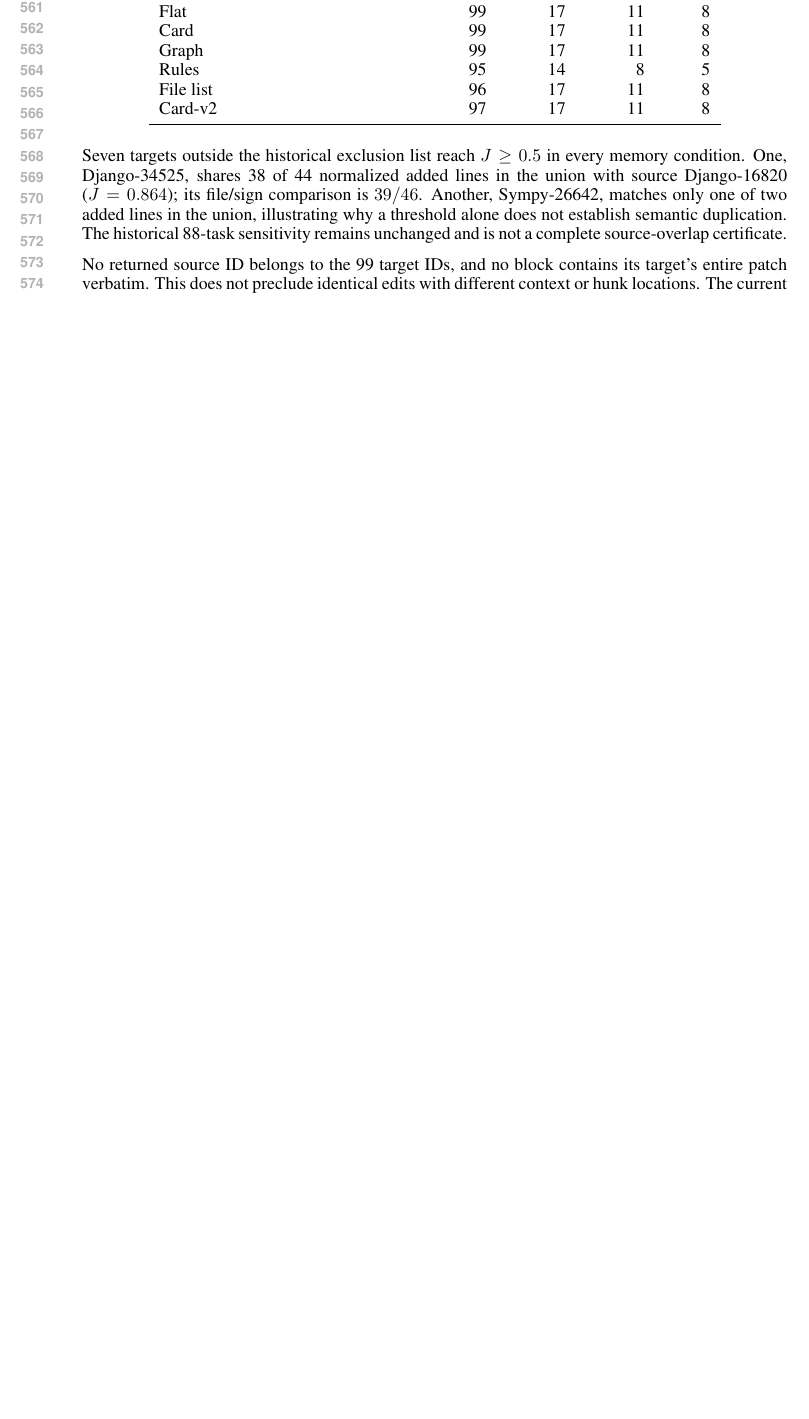
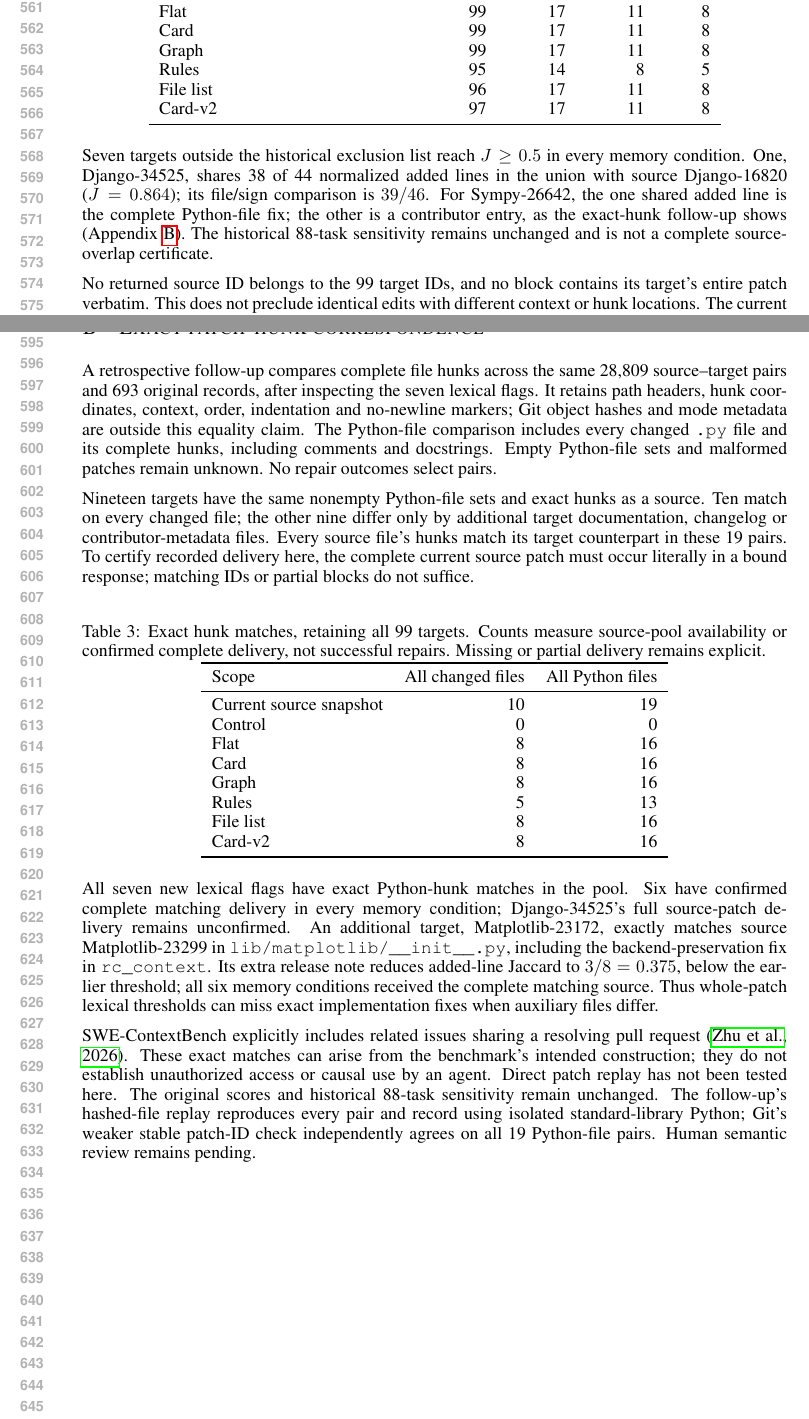
Before and after one commit to wzh4464/ContextGraph-paper, a LaTeX paper (iclr2027/main.tex): part of page 11 of 11 before the commit and two parts of pages 11 and 12 of 12 after it, the two joined at a grey line, cut so that both start at the same text, the shorter picture padded with empty space. Compiled offline with pdfLaTeX.

Commit message:
Explain exact shared fixes beyond lexical overlap thresholds

```diff
--- a/iclr2027/main.tex
+++ b/iclr2027/main.tex
@@ -428,7 +428,7 @@ Card-v2 & 97 & 17 & 11 & 8 \\
 
 Seven targets outside the historical exclusion list reach $J\geq0.5$ in every memory condition.
 One, Django-34525, shares 38 of 44 normalized added lines in the union with source Django-16820 ($J=0.864$); its file/sign comparison is $39/46$.
-Another, Sympy-26642, matches only one of two added lines in the union, illustrating why a threshold alone does not establish semantic duplication.
+For Sympy-26642, the one shared added line is the complete Python-file fix; the other is a contributor entry, as the exact-hunk follow-up shows (Appendix~\ref{app:hunks}).
 The historical 88-task sensitivity remains unchanged and is not a complete source-overlap certificate.
 
 No returned source ID belongs to the 99 target IDs, and no block contains its target's entire patch verbatim.
@@ -443,4 +443,51 @@ It does not re-extract private histories or repeat source capture.
 Lexical overlap does not identify unauthorized access, actual use or a causal contribution to a repair; legitimately related tasks can share fixes.
 Cards, rule prose, test hints, pretraining and unrecorded channels remain outside this patch-block certificate.
 All original verifier outcomes are preserved, with no new task exclusion or effect estimate.
+
+\clearpage
+\section{Exact patch-hunk correspondence}
+\label{app:hunks}
+A retrospective follow-up compares complete file hunks across the same 28,809 source--target pairs and 693 original records, after inspecting the seven lexical flags.
+It retains path headers, hunk coordinates, context, order, indentation and no-newline markers; Git object hashes and mode metadata are outside this equality claim.
+The Python-file comparison includes every changed \texttt{.py} file and its complete hunks, including comments and docstrings.
+Empty Python-file sets and malformed patches remain unknown.
+No repair outcomes select pairs.
+
+Nineteen targets have the same nonempty Python-file sets and exact hunks as a source.
+Ten match on every changed file; the other nine differ only by additional target documentation, changelog or contributor-metadata files.
+Every source file's hunks match its target counterpart in these 19 pairs.
+To certify recorded delivery here, the complete current source patch must occur literally in a bound response; matching IDs or partial blocks do not suffice.
+
+\begin{table}[h]
+\centering
+\caption{Exact hunk matches, retaining all 99 targets. Counts measure source-pool availability or confirmed complete delivery, not successful repairs. Missing or partial delivery remains explicit.}
+\label{tab:hunks}
+\begin{tabular}{lrr}
+\toprule
+Scope & All changed files & All Python files \\
+\midrule
+Current source snapshot & 10 & 19 \\
+Control & 0 & 0 \\
+Flat & 8 & 16 \\
+Card & 8 & 16 \\
+Graph & 8 & 16 \\
+Rules & 5 & 13 \\
+File list & 8 & 16 \\
+Card-v2 & 8 & 16 \\
+\bottomrule
+\end{tabular}
+\end{table}
+
+All seven new lexical flags have exact Python-hunk matches in the pool.
+Six have confirmed complete matching delivery in every memory condition; Django-34525's full source-patch delivery remains unconfirmed.
+An additional target, Matplotlib-23172, exactly matches source Matplotlib-23299 in \texttt{lib/matplotlib/\_\_init\_\_.py}, including the backend-preservation fix in \texttt{rc\_context}.
+Its extra release note reduces added-line Jaccard to $3/8=0.375$, below the earlier threshold; all six memory conditions received the complete matching source.
+Thus whole-patch lexical thresholds can miss exact implementation fixes when auxiliary files differ.
+
+SWE-ContextBench explicitly includes related issues sharing a resolving pull request \citep{swecontext2026}.
+These exact matches can arise from the benchmark's intended construction; they do not establish unauthorized access or causal use by an agent.
+Direct patch replay has not been tested here.
+The original scores and historical 88-task sensitivity remain unchanged.
+The follow-up's hashed-file replay reproduces every pair and record using isolated standard-library Python; Git's weaker stable patch-ID check independently agrees on all 19 Python-file pairs.
+Human semantic review remains pending.
 \end{document}
```
Also changed, not shown: iclr2027/README.md, iclr2027/main.pdf, 1 other file.
